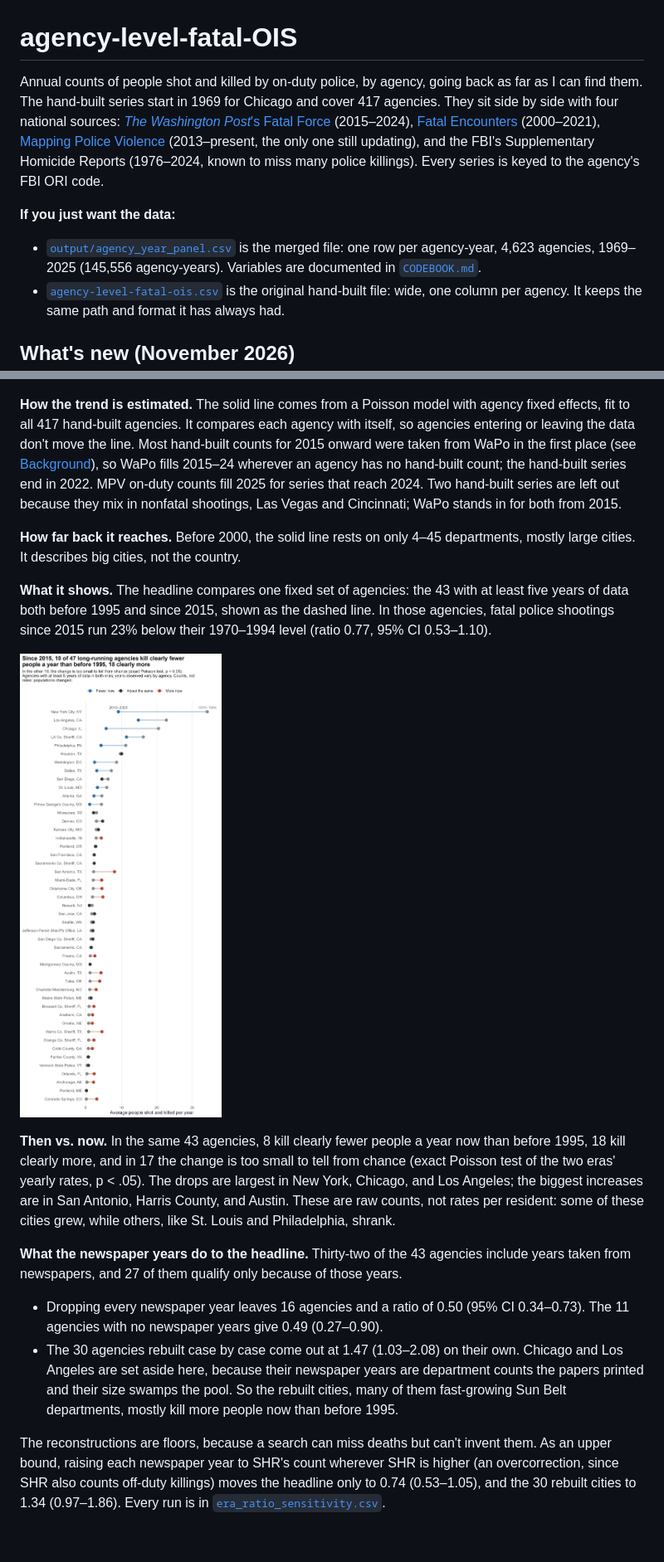
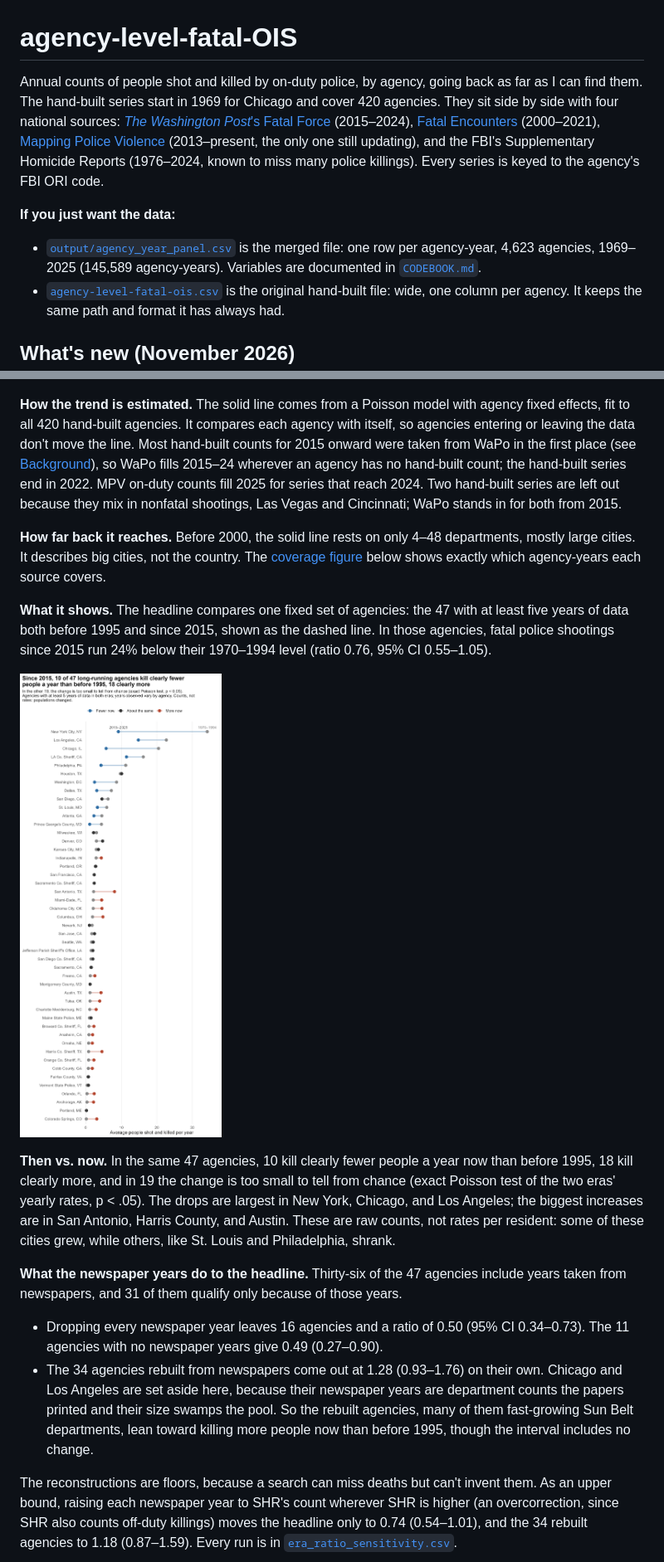
Before and after one commit to jnixy/agency-level-fatal-OIS, a Markdown page: README.md, 2 parts joined by grey strips. Shown at 83% size. Rendered like a GitHub page; blank space fills up the shorter version.

```diff
--- a/README.md
+++ b/README.md
@@ -1,10 +1,10 @@
 # agency-level-fatal-OIS
 
-Annual counts of people shot and killed by on-duty police, by agency, going back as far as I can find them. The hand-built series start in 1969 for Chicago and cover 417 agencies. They sit side by side with four national sources: [*The Washington Post*'s Fatal Force](https://github.com/washingtonpost/data-police-shootings) (2015–2024), [Fatal Encounters](https://fatalencounters.org/) (2000–2021), [Mapping Police Violence](https://mappingpoliceviolence.org/) (2013–present, the only one still updating), and the FBI's Supplementary Homicide Reports (1976–2024, known to miss many police killings). Every series is keyed to the agency's FBI ORI code.
+Annual counts of people shot and killed by on-duty police, by agency, going back as far as I can find them. The hand-built series start in 1969 for Chicago and cover 420 agencies. They sit side by side with four national sources: [*The Washington Post*'s Fatal Force](https://github.com/washingtonpost/data-police-shootings) (2015–2024), [Fatal Encounters](https://fatalencounters.org/) (2000–2021), [Mapping Police Violence](https://mappingpoliceviolence.org/) (2013–present, the only one still updating), and the FBI's Supplementary Homicide Reports (1976–2024, known to miss many police killings). Every series is keyed to the agency's FBI ORI code.
 
 **If you just want the data:**
 
-- [`output/agency_year_panel.csv`](output/agency_year_panel.csv) is the merged file: one row per agency-year, 4,623 agencies, 1969–2025 (145,556 agency-years). Variables are documented in [`CODEBOOK.md`](CODEBOOK.md).
+- [`output/agency_year_panel.csv`](output/agency_year_panel.csv) is the merged file: one row per agency-year, 4,623 agencies, 1969–2025 (145,589 agency-years). Variables are documented in [`CODEBOOK.md`](CODEBOOK.md).
 - [`agency-level-fatal-ois.csv`](agency-level-fatal-ois.csv) is the original hand-built file: wide, one column per agency. It keeps the same path and format it has always had.
 
 ## What's new (November 2026)
@@ -28,9 +24,9 @@ Are police killing more people now than in decades past? National data can't ans
 
 ![Within-agency trend in fatal police shootings](output/figures/trend_index.png)
 
-**How the trend is estimated.** The solid line comes from a Poisson model with agency fixed effects, fit to all 417 hand-built agencies. It compares each agency with itself, so agencies entering or leaving the data don't move the line. Most hand-built counts for 2015 onward were taken from WaPo in the first place (see [Background](#background)), so WaPo fills 2015–24 wherever an agency has no hand-built count; the hand-built series end in 2022. MPV on-duty counts fill 2025 for series that reach 2024. Two hand-built series are left out because they mix in nonfatal shootings, Las Vegas and Cincinnati; WaPo stands in for both from 2015.
+**How the trend is estimated.** The solid line comes from a Poisson model with agency fixed effects, fit to all 420 hand-built agencies. It compares each agency with itself, so agencies entering or leaving the data don't move the line. Most hand-built counts for 2015 onward were taken from WaPo in the first place (see [Background](#background)), so WaPo fills 2015–24 wherever an agency has no hand-built count; the hand-built series end in 2022. MPV on-duty counts fill 2025 for series that reach 2024. Two hand-built series are left out because they mix in nonfatal shootings, Las Vegas and Cincinnati; WaPo stands in for both from 2015.
 
-**How far back it reaches.** Before 2000, the solid line rests on only 4–45 departments, mostly large cities. It describes big cities, not the country.
+**How far back it reaches.** Before 2000, the solid line rests on only 4–48 departments, mostly large cities. It describes big cities, not the country. The [coverage figure](#coverage-figure) below shows exactly which agency-years each source covers.
 
-**What it shows.** The headline compares one fixed set of agencies: the 43 with at least five years of data both before 1995 and since 2015, shown as the dashed line. In those agencies, fatal police shootings since 2015 run 23% below their 1970–1994 level (ratio 0.77, 95% CI 0.53–1.10).
+**What it shows.** The headline compares one fixed set of agencies: the 47 with at least five years of data both before 1995 and since 2015, shown as the dashed line. In those agencies, fatal police shootings since 2015 run 24% below their 1970–1994 level (ratio 0.76, 95% CI 0.55–1.05).
 
@@ -38,11 +34,13 @@ Are police killing more people now than in decades past? National data can't ans
 
-**Then vs. now.** In the same 43 agencies, 8 kill clearly fewer people a year now than before 1995, 18 kill clearly more, and in 17 the change is too small to tell from chance (exact Poisson test of the two eras' yearly rates, p < .05). The drops are largest in New York, Chicago, and Los Angeles; the biggest increases are in San Antonio, Harris County, and Austin. These are raw counts, not rates per resident: some of these cities grew, while others, like St. Louis and Philadelphia, shrank.
+**Then vs. now.** In the same 47 agencies, 10 kill clearly fewer people a year now than before 1995, 18 kill clearly more, and in 19 the change is too small to tell from chance (exact Poisson test of the two eras' yearly rates, p < .05). The drops are largest in New York, Chicago, and Los Angeles; the biggest increases are in San Antonio, Harris County, and Austin. These are raw counts, not rates per resident: some of these cities grew, while others, like St. Louis and Philadelphia, shrank.
 
-**What the newspaper years do to the headline.** Thirty-two of the 43 agencies include years taken from newspapers, and 27 of them qualify only because of those years.
+**What the newspaper years do to the headline.** Thirty-six of the 47 agencies include years taken from newspapers, and 31 of them qualify only because of those years.
 - Dropping every newspaper year leaves 16 agencies and a ratio of 0.50 (95% CI 0.34–0.73). The 11 agencies with no newspaper years give 0.49 (0.27–0.90).
-- The 30 agencies rebuilt case by case come out at 1.47 (1.03–2.08) on their own. Chicago and Los Angeles are set aside here, because their newspaper years are department counts the papers printed and their size swamps the pool. So the rebuilt cities, many of them fast-growing Sun Belt departments, mostly kill more people now than before 1995.
+- The 34 agencies rebuilt from newspapers come out at 1.28 (0.93–1.76) on their own. Chicago and Los Angeles are set aside here, because their newspaper years are department counts the papers printed and their size swamps the pool. So the rebuilt agencies, many of them fast-growing Sun Belt departments, lean toward killing more people now than before 1995, though the interval includes no change.
 
-The reconstructions are floors, because a search can miss deaths but can't invent them. As an upper bound, raising each newspaper year to SHR's count wherever SHR is higher (an overcorrection, since SHR also counts off-duty killings) moves the headline only to 0.74 (0.53–1.05), and the 30 rebuilt cities to 1.34 (0.97–1.86). Every run is in [`era_ratio_sensitivity.csv`](output/tables/era_ratio_sensitivity.csv).
+The reconstructions are floors, because a search can miss deaths but can't invent them. As an upper bound, raising each newspaper year to SHR's count wherever SHR is higher (an overcorrection, since SHR also counts off-duty killings) moves the headline only to 0.74 (0.54–1.01), and the 34 rebuilt agencies to 1.18 (0.87–1.59). Every run is in [`era_ratio_sensitivity.csv`](output/tables/era_ratio_sensitivity.csv).
+
+<a name="coverage-figure"></a>
 
 ![Agencies with data before 2000](output/figures/coverage_tiles.png)
 
```
Also changed, not shown: other parts of README.md (+16 -19 lines), data/historical/README.md (+10 -2 lines), output/figures/coverage_tiles.png, 2 other files.
